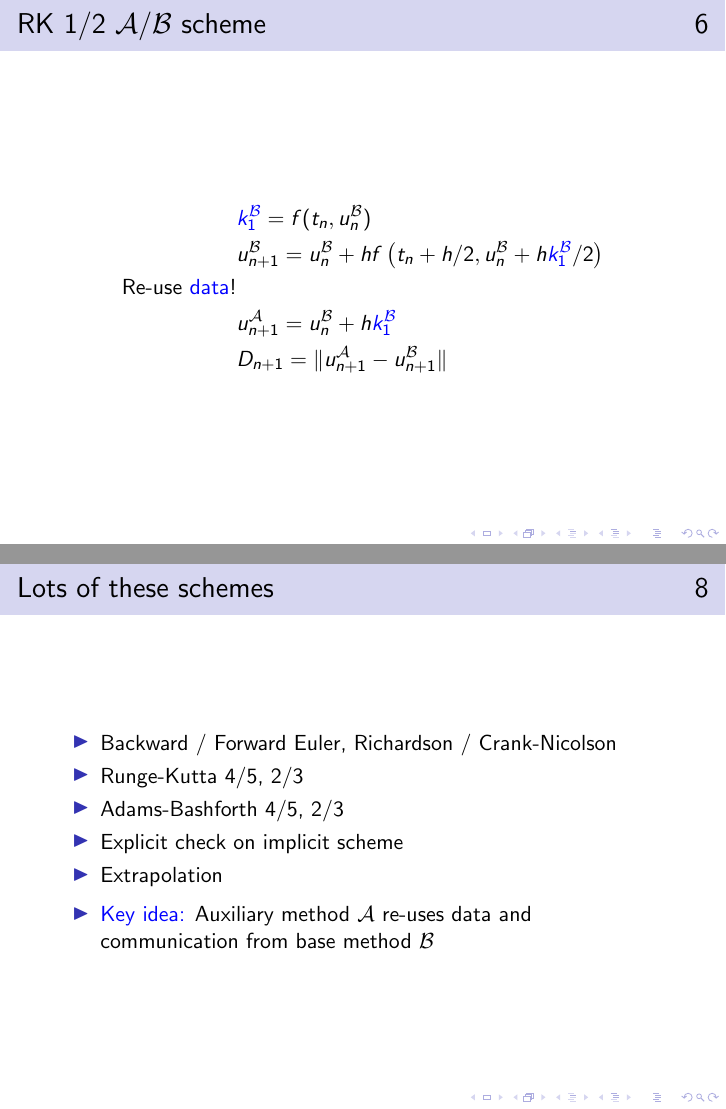
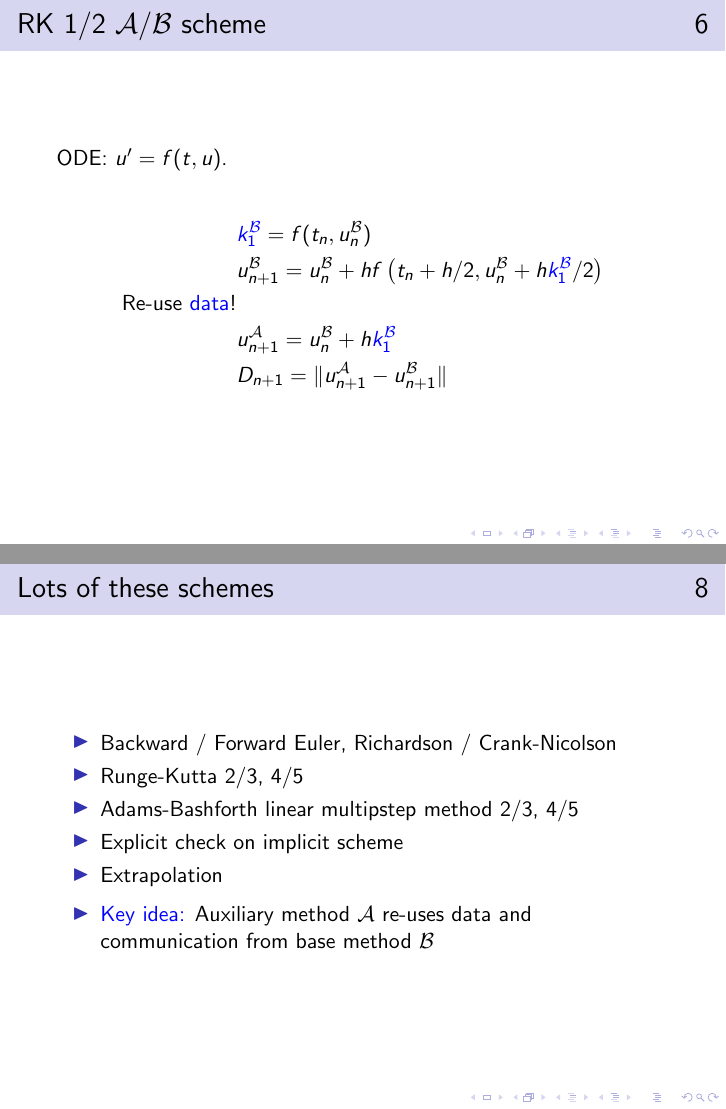
Before and after one commit to arbenson/siam-pp14, LaTeX slides (silent-errors/silent-errors.tex): pages 10 and 13 of 28, joined at a grey line. Compiled offline with pdfLaTeX.

Commit message:
small changes

```diff
--- a/silent-errors/silent-errors.tex
+++ b/silent-errors/silent-errors.tex
@@ -126,7 +126,9 @@ SIAM PP 2014 \\
 \end{frame}
 
 \begin{frame}
-\frametitle{RK 1/2 $\A/\B$ scheme}
+\frametitle{RK $1/2$ $\A/\B$ scheme}
+
+ODE: $u^{\prime} = f(t, u)$.
 
 \begin{align}
 & \textcolor{blue}{k_1^{\B}} = f(t_n, u_n^{\B}) \nonumber \\
@@ -161,8 +163,8 @@ Want to solve: $u_t = ku_{xx}$ (1D)
 
 \begin{itemize}
 \item Backward / Forward Euler, Richardson / Crank-Nicolson
-\item Runge-Kutta 4/5, 2/3
-\item Adams-Bashforth 4/5, 2/3
+\item Runge-Kutta 2/3, 4/5
+\item Adams-Bashforth linear multipstep method 2/3, 4/5
 \item Explicit check on implicit scheme
 \item Extrapolation
 \end{itemize}
```
Also changed, not shown: silent-errors/silent-errors.tex (26 more changed lines).
